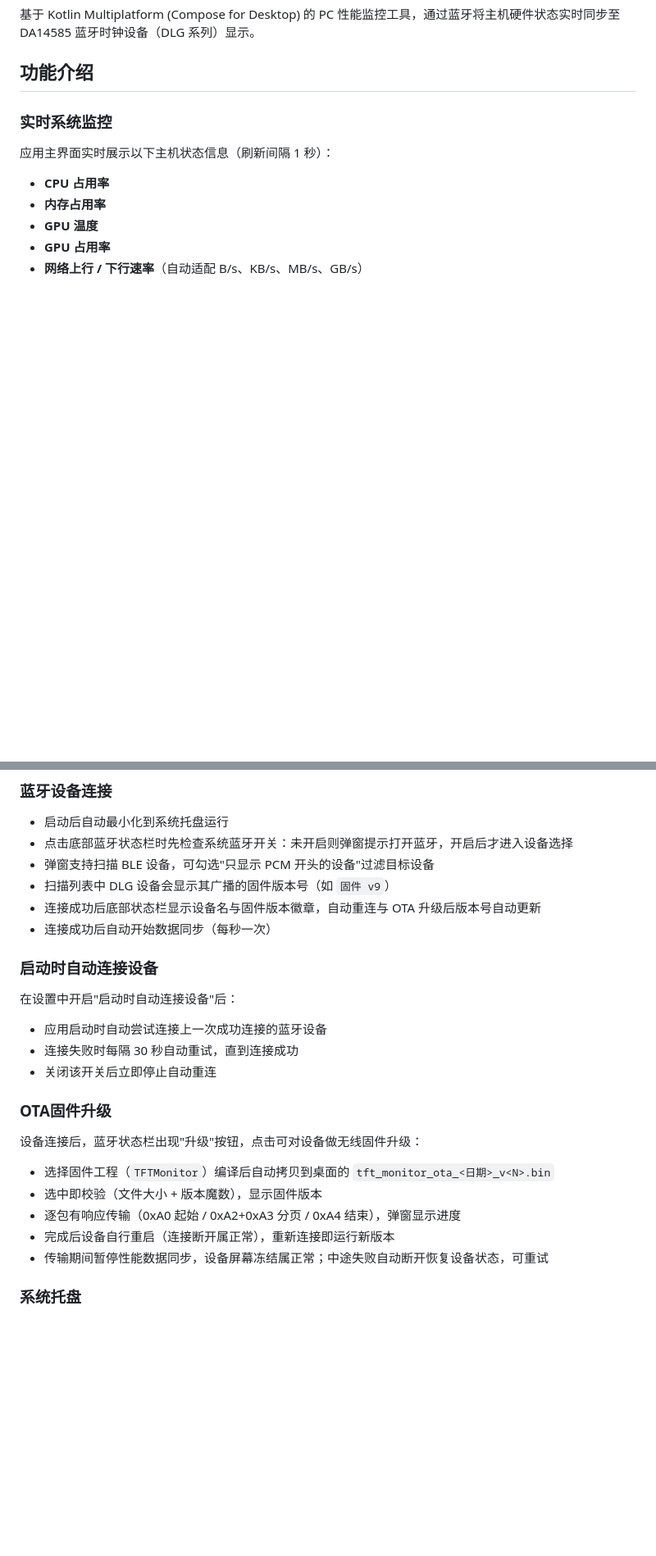
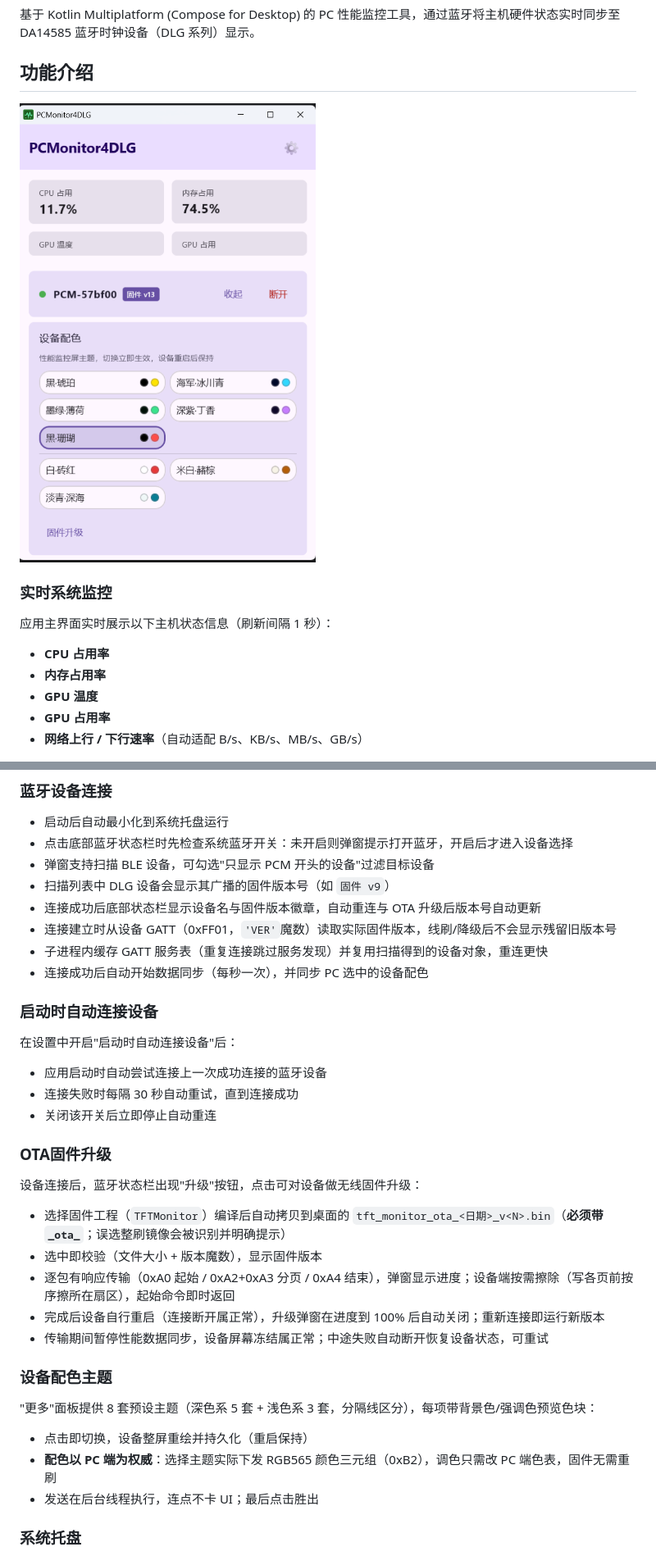
Before and after one commit to jqorz/PCMonitor4DLG, a Markdown page: README.md, 2 parts joined by grey strips. Shown at 82% size. GitHub-like rendering; pictures changed too: screenshot.png (added); blank space fills up the shorter version.

```diff
--- a/README.md
+++ b/README.md
@@ -3,6 +3,8 @@
 基于 Kotlin Multiplatform (Compose for Desktop) 的 PC 性能监控工具，通过蓝牙将主机硬件状态实时同步至 DA14585 蓝牙时钟设备（DLG 系列）显示。
 
 ## 功能介绍
+
+![主界面](screenshot.png)
 
 ### 实时系统监控
 
@@ -21,7 +23,9 @@
 - 弹窗支持扫描 BLE 设备，可勾选"只显示 PCM 开头的设备"过滤目标设备
 - 扫描列表中 DLG 设备会显示其广播的固件版本号（如 `固件 v9`）
 - 连接成功后底部状态栏显示设备名与固件版本徽章，自动重连与 OTA 升级后版本号自动更新
-- 连接成功后自动开始数据同步（每秒一次）
+- 连接建立时从设备 GATT（0xFF01，`'VER'`魔数）读取实际固件版本，线刷/降级后不会显示残留旧版本号
+- 子进程内缓存 GATT 服务表（重复连接跳过服务发现）并复用扫描得到的设备对象，重连更快
+- 连接成功后自动开始数据同步（每秒一次），并同步 PC 选中的设备配色
 
 ### 启动时自动连接设备
 
@@ -35,11 +39,19 @@
 
 设备连接后，蓝牙状态栏出现"升级"按钮，点击可对设备做无线固件升级：
 
-- 选择固件工程（`TFTMonitor`）编译后自动拷贝到桌面的 `tft_monitor_ota_<日期>_v<N>.bin`
+- 选择固件工程（`TFTMonitor`）编译后自动拷贝到桌面的 `tft_monitor_ota_<日期>_v<N>.bin`（**必须带 `_ota_`**；误选整刷镜像会被识别并明确提示）
 - 选中即校验（文件大小 + 版本魔数），显示固件版本
-- 逐包有响应传输（0xA0 起始 / 0xA2+0xA3 分页 / 0xA4 结束），弹窗显示进度
-- 完成后设备自行重启（连接断开属正常），重新连接即运行新版本
+- 逐包有响应传输（0xA0 起始 / 0xA2+0xA3 分页 / 0xA4 结束），弹窗显示进度；设备端按需擦除（写各页前按序擦所在扇区），起始命令即时返回
+- 完成后设备自行重启（连接断开属正常），升级弹窗在进度到 100% 后自动关闭；重新连接即运行新版本
 - 传输期间暂停性能数据同步，设备屏幕冻结属正常；中途失败自动断开恢复设备状态，可重试
+
+### 设备配色主题
+
+"更多"面板提供 8 套预设主题（深色系 5 套 + 浅色系 3 套，分隔线区分），每项带背景色/强调色预览色块：
+
+- 点击即切换，设备整屏重绘并持久化（重启保持）
+- **配色以 PC 端为权威**：选择主题实际下发 RGB565 颜色三元组（0xB2），调色只需改 PC 端色表，固件无需重刷
+- 发送在后台线程执行，连点不卡 UI；最后点击胜出
 
 ### 系统托盘
 
```
Also changed, not shown: REQUEST.MD (+8 -4 lines), 8 other files.
